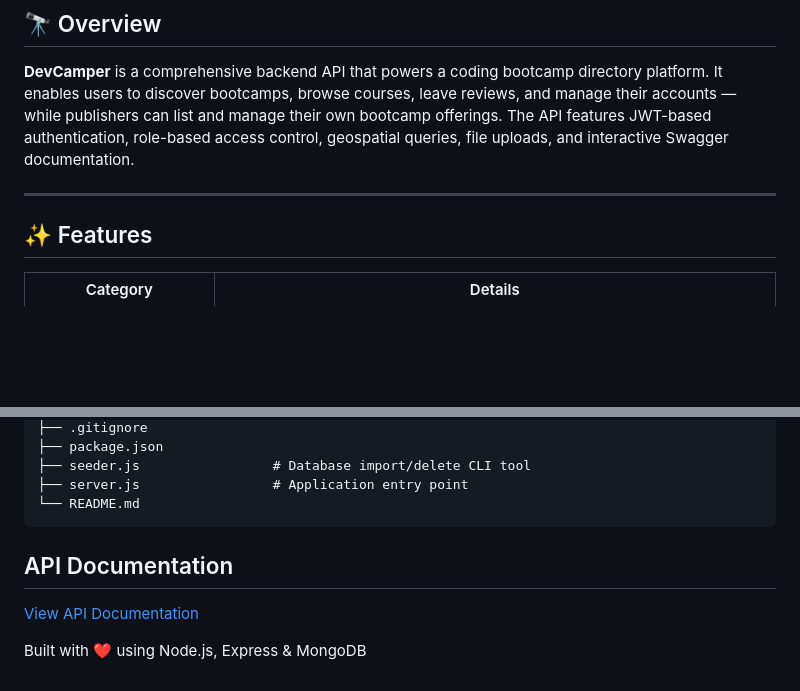
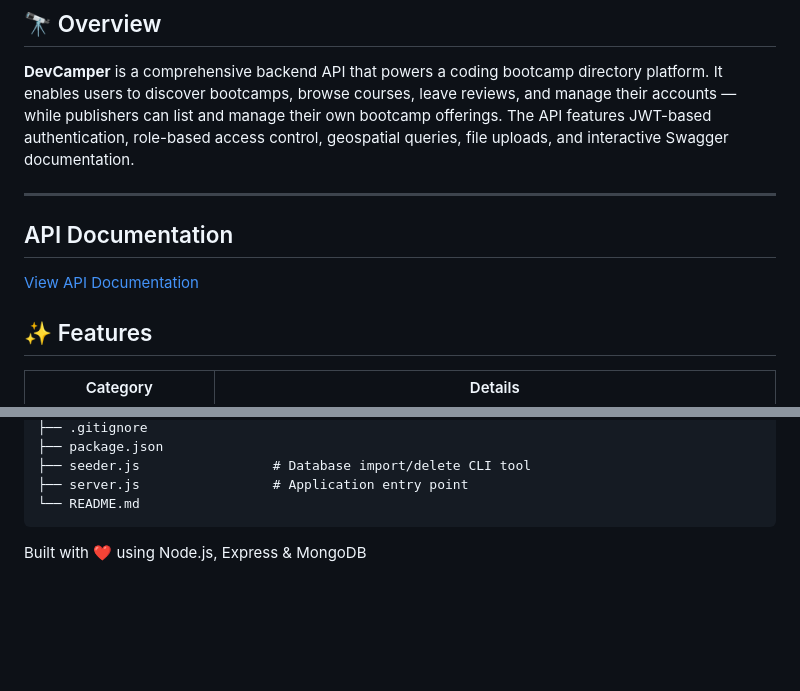
Before and after one commit to neelkRemalli/Api_Bootcamp, a Markdown page: README.md, 2 parts joined by grey strips. Rendered like a GitHub page; blank space fills up the shorter version.

Commit message:
link added to readme on top

````diff
--- a/README.md
+++ b/README.md
@@ -39,6 +39,9 @@ A production-ready RESTful API for a bootcamp directory platform — built with
 **DevCamper** is a comprehensive backend API that powers a coding bootcamp directory platform. It enables users to discover bootcamps, browse courses, leave reviews, and manage their accounts — while publishers can list and manage their own bootcamp offerings. The API features JWT-based authentication, role-based access control, geospatial queries, file uploads, and interactive Swagger documentation.
 
 ---
+## API Documentation
+
+[View API Documentation](https://apibootcamp.onrender.com/api-docs)
 
 ## ✨ Features
 
@@ -307,8 +310,6 @@ devcamper-api/
 └── README.md
 ```
 
-## API Documentation
 
-[View API Documentation](https://apibootcamp.onrender.com/api-docs)
 
 Built with ❤️ using Node.js, Express & MongoDB
````
